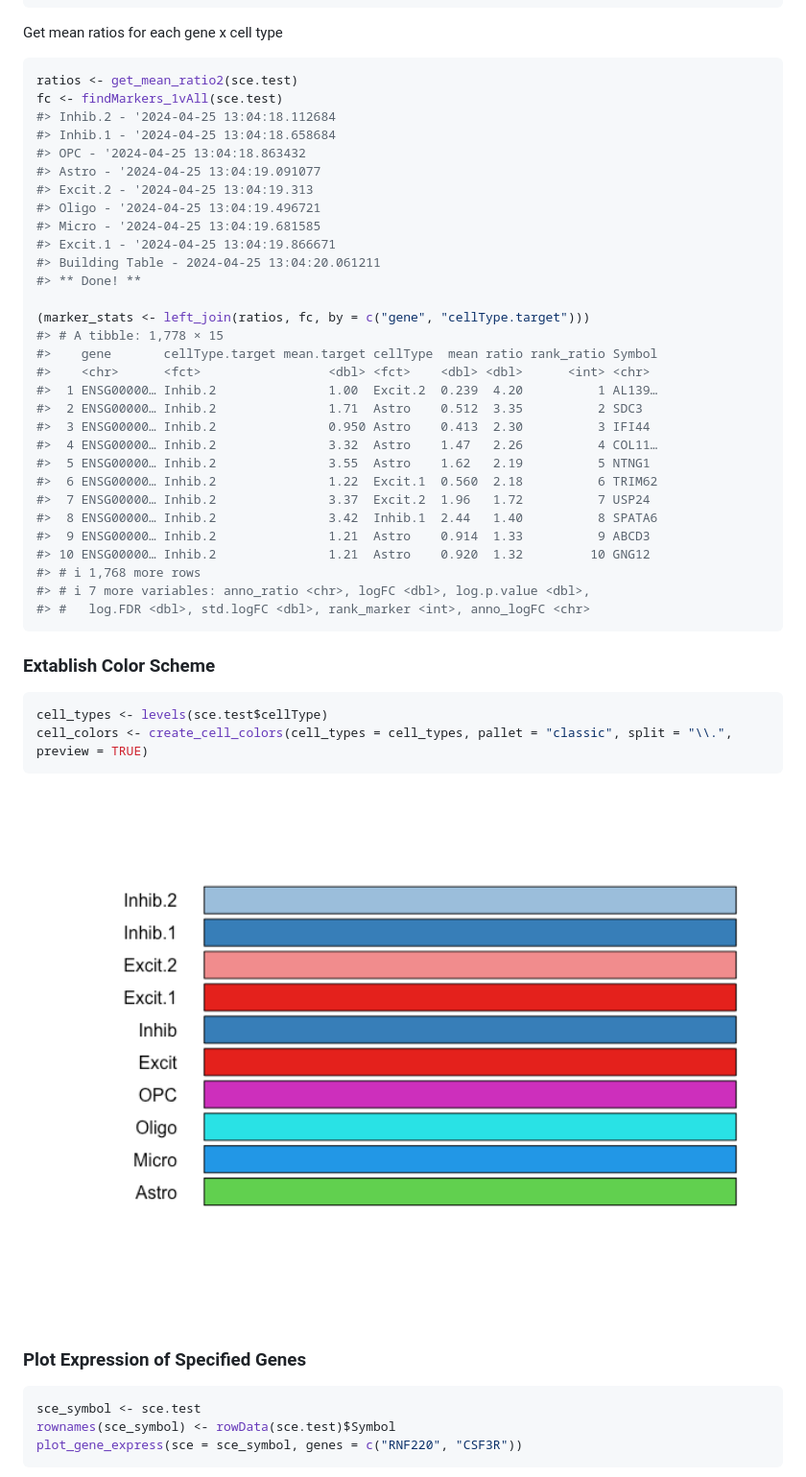
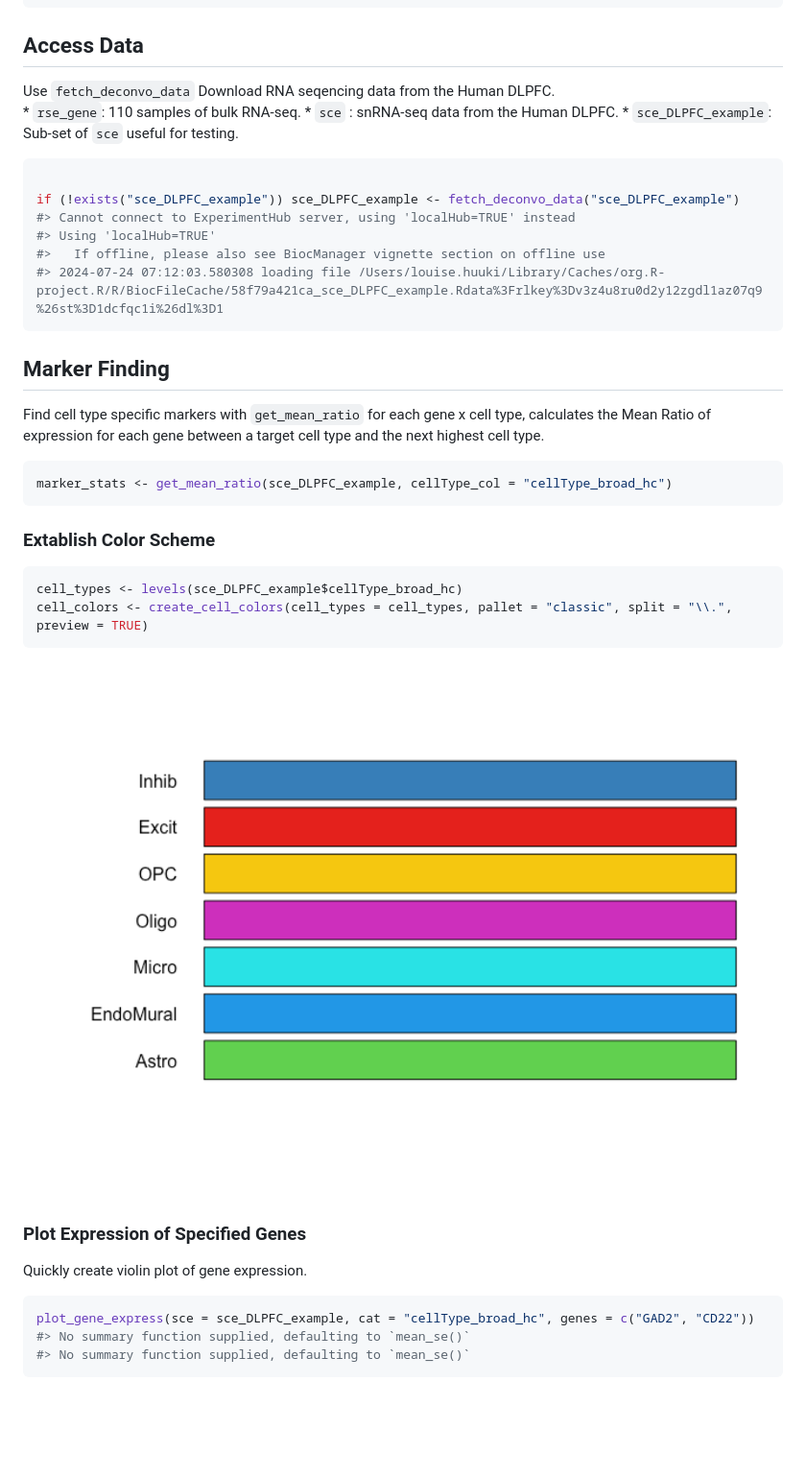
Before and after one commit to LieberInstitute/DeconvoBuddies, a Markdown page: README.md, the part around one of its changes. Shown at 96% size. Rendered like a GitHub page; pictures changed too: man/figures/README-establish_colors-1.png; blank space fills up the shorter version.

Commit message:
Update README with updated data & functions

````diff
--- a/README.md
+++ b/README.md
@@ -123,45 +125,37 @@ BiocManager::install("LieberInstitute/DeconvoBuddies")
     #>
     #>     anyMissing, rowMedians
 
-Get mean ratios for each gene x cell type
+## Access Data
+
+Use `fetch_deconvo_data` Download RNA seqencing data from the Human
+DLPFC.
+\* `rse_gene`: 110 samples of bulk RNA-seq. \* `sce` : snRNA-seq data
+from the Human DLPFC. \* `sce_DLPFC_example`: Sub-set of `sce` useful
+for testing.
 
 ``` r
-ratios <- get_mean_ratio2(sce.test)
-fc <- findMarkers_1vAll(sce.test)
-#> Inhib.2 - '2024-04-25 13:04:18.112684
-#> Inhib.1 - '2024-04-25 13:04:18.658684
-#> OPC - '2024-04-25 13:04:18.863432
-#> Astro - '2024-04-25 13:04:19.091077
-#> Excit.2 - '2024-04-25 13:04:19.313
-#> Oligo - '2024-04-25 13:04:19.496721
-#> Micro - '2024-04-25 13:04:19.681585
-#> Excit.1 - '2024-04-25 13:04:19.866671
-#> Building Table - 2024-04-25 13:04:20.061211
-#> ** Done! **
 
-(marker_stats <- left_join(ratios, fc, by = c("gene", "cellType.target")))
-#> # A tibble: 1,778 × 15
-#>    gene       cellType.target mean.target cellType  mean ratio rank_ratio Symbol
-#>    <chr>      <fct>                 <dbl> <fct>    <dbl> <dbl>      <int> <chr>
-#>  1 ENSG00000… Inhib.2               1.00  Excit.2  0.239  4.20          1 AL139…
-#>  2 ENSG00000… Inhib.2               1.71  Astro    0.512  3.35          2 SDC3
-#>  3 ENSG00000… Inhib.2               0.950 Astro    0.413  2.30          3 IFI44
-#>  4 ENSG00000… Inhib.2               3.32  Astro    1.47   2.26          4 COL11…
-#>  5 ENSG00000… Inhib.2               3.55  Astro    1.62   2.19          5 NTNG1
-#>  6 ENSG00000… Inhib.2               1.22  Excit.1  0.560  2.18          6 TRIM62
-#>  7 ENSG00000… Inhib.2               3.37  Excit.2  1.96   1.72          7 USP24
-#>  8 ENSG00000… Inhib.2               3.42  Inhib.1  2.44   1.40          8 SPATA6
-#>  9 ENSG00000… Inhib.2               1.21  Astro    0.914  1.33          9 ABCD3
-#> 10 ENSG00000… Inhib.2               1.21  Astro    0.920  1.32         10 GNG12
-#> # ℹ 1,768 more rows
-#> # ℹ 7 more variables: anno_ratio <chr>, logFC <dbl>, log.p.value <dbl>,
-#> #   log.FDR <dbl>, std.logFC <dbl>, rank_marker <int>, anno_logFC <chr>
+if (!exists("sce_DLPFC_example")) sce_DLPFC_example <- fetch_deconvo_data("sce_DLPFC_example")
+#> Cannot connect to ExperimentHub server, using 'localHub=TRUE' instead
+#> Using 'localHub=TRUE'
+#>   If offline, please also see BiocManager vignette section on offline use
+#> 2024-07-24 07:12:03.580308 loading file /Users/louise.huuki/Library/Caches/org.R-project.R/R/BiocFileCache/58f79a421ca_sce_DLPFC_example.Rdata%3Frlkey%3Dv3z4u8ru0d2y12zgdl1az07q9%26st%3D1dcfqc1i%26dl%3D1
+```
+
+## Marker Finding
+
+Find cell type specific markers with `get_mean_ratio` for each gene x
+cell type, calculates the Mean Ratio of expression for each gene between
+a target cell type and the next highest cell type.
+
+``` r
+marker_stats <- get_mean_ratio(sce_DLPFC_example, cellType_col = "cellType_broad_hc")
 ```
 
 ### Extablish Color Scheme
 
 ``` r
-cell_types <- levels(sce.test$cellType)
+cell_types <- levels(sce_DLPFC_example$cellType_broad_hc)
 cell_colors <- create_cell_colors(cell_types = cell_types, pallet = "classic", split = "\\.", preview = TRUE)
 ```
 
@@ -169,10 +163,12 @@ cell_colors <- create_cell_colors(cell_types = cell_types, pallet = "classic", s
 
 ### Plot Expression of Specified Genes
 
+Quickly create violin plot of gene expression.
+
 ``` r
-sce_symbol <- sce.test
-rownames(sce_symbol) <- rowData(sce.test)$Symbol
-plot_gene_express(sce = sce_symbol, genes = c("RNF220", "CSF3R"))
+plot_gene_express(sce = sce_DLPFC_example, cat = "cellType_broad_hc", genes = c("GAD2", "CD22"))
+#> No summary function supplied, defaulting to `mean_se()`
+#> No summary function supplied, defaulting to `mean_se()`
 ```
 
 <img src="man/figures/README-plot_gene_expression-1.png" width="100%" />
````
Also changed, not shown: other parts of README.md (+32 -9 lines), man/figures/README-plot_gene_expression-1.png, man/figures/README-plot_gene_expression-2.png (added), man/figures/README-plot_marker_expression-1.png, 1 other file.
